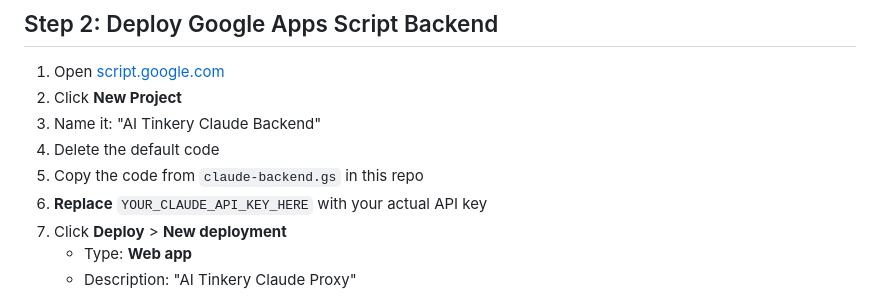
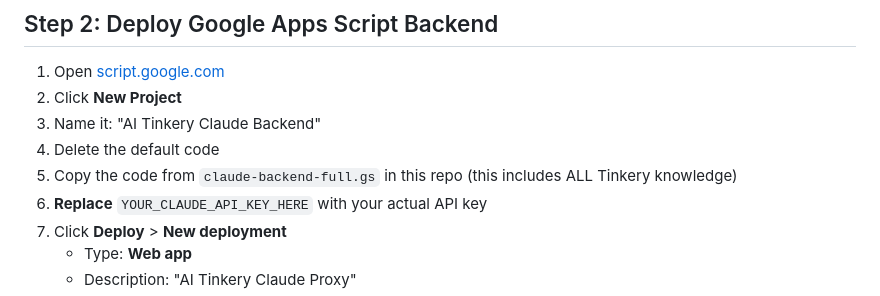
Before and after one commit to aitinkery/ai-tinkery-chatbot, a Markdown page: CLAUDE_SETUP.md, the part around the change. GitHub-like rendering.

Commit message:
📖 Update setup docs for comprehensive backend

```diff
--- a/CLAUDE_SETUP.md
+++ b/CLAUDE_SETUP.md
@@ -22,7 +22,7 @@ The chatbot now uses Claude AI (Anthropic) for intelligent, contextual responses
 2. Click **New Project**
 3. Name it: "AI Tinkery Claude Backend"
 4. Delete the default code
-5. Copy the code from `claude-backend.gs` in this repo
+5. Copy the code from `claude-backend-full.gs` in this repo (this includes ALL Tinkery knowledge)
 6. **Replace** `YOUR_CLAUDE_API_KEY_HERE` with your actual API key
 7. Click **Deploy** > **New deployment**
    - Type: **Web app**
```
